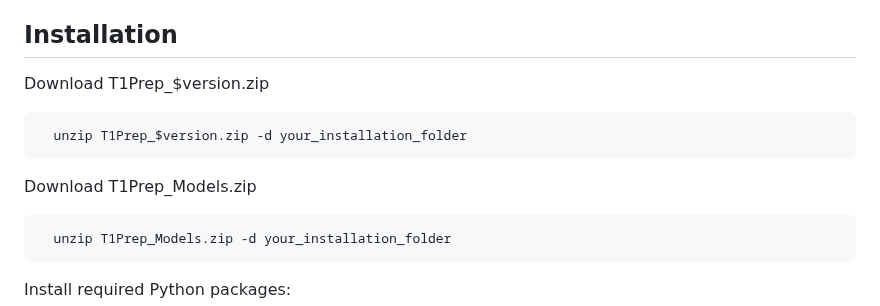
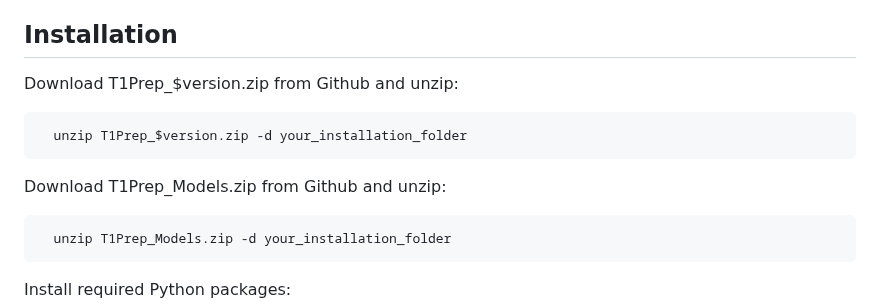
Before and after one commit to ChristianGaser/T1Prep, a Markdown page: README.md, the part around the change. Drawn GitHub-style.

````diff
--- a/README.md
+++ b/README.md
@@ -128,11 +128,11 @@ Python 3.8 (or higher) is required, and all necessary libraries are automaticall
 Files: T1-weighted MRI images in NIfTI format.
 
 ## Installation
-Download T1Prep_$version.zip
+Download T1Prep_$version.zip from Github and unzip:
 ```bash
   unzip T1Prep_$version.zip -d your_installation_folder
 ```
-Download T1Prep_Models.zip
+Download T1Prep_Models.zip from Github and unzip:
 ```bash
   unzip T1Prep_Models.zip -d your_installation_folder
 ```
````
